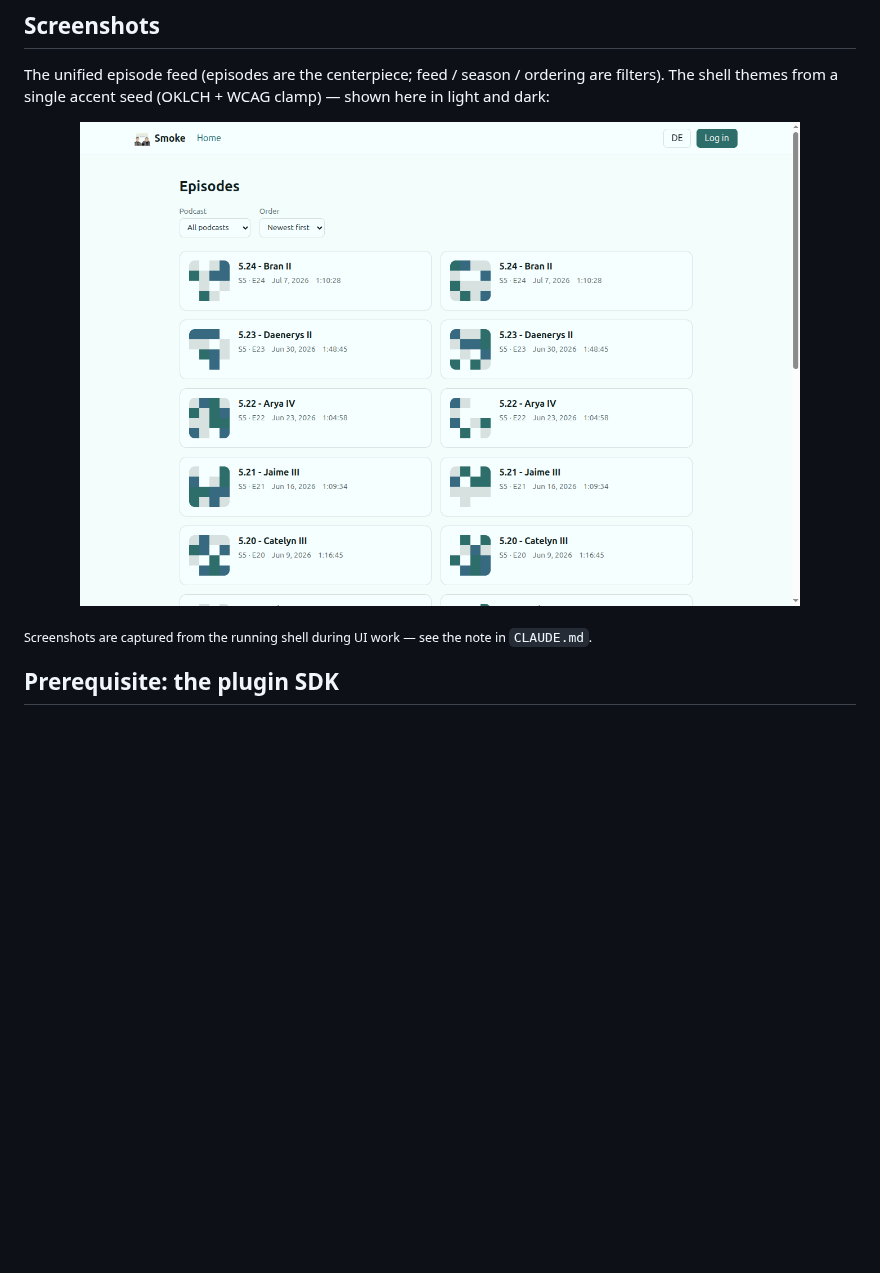
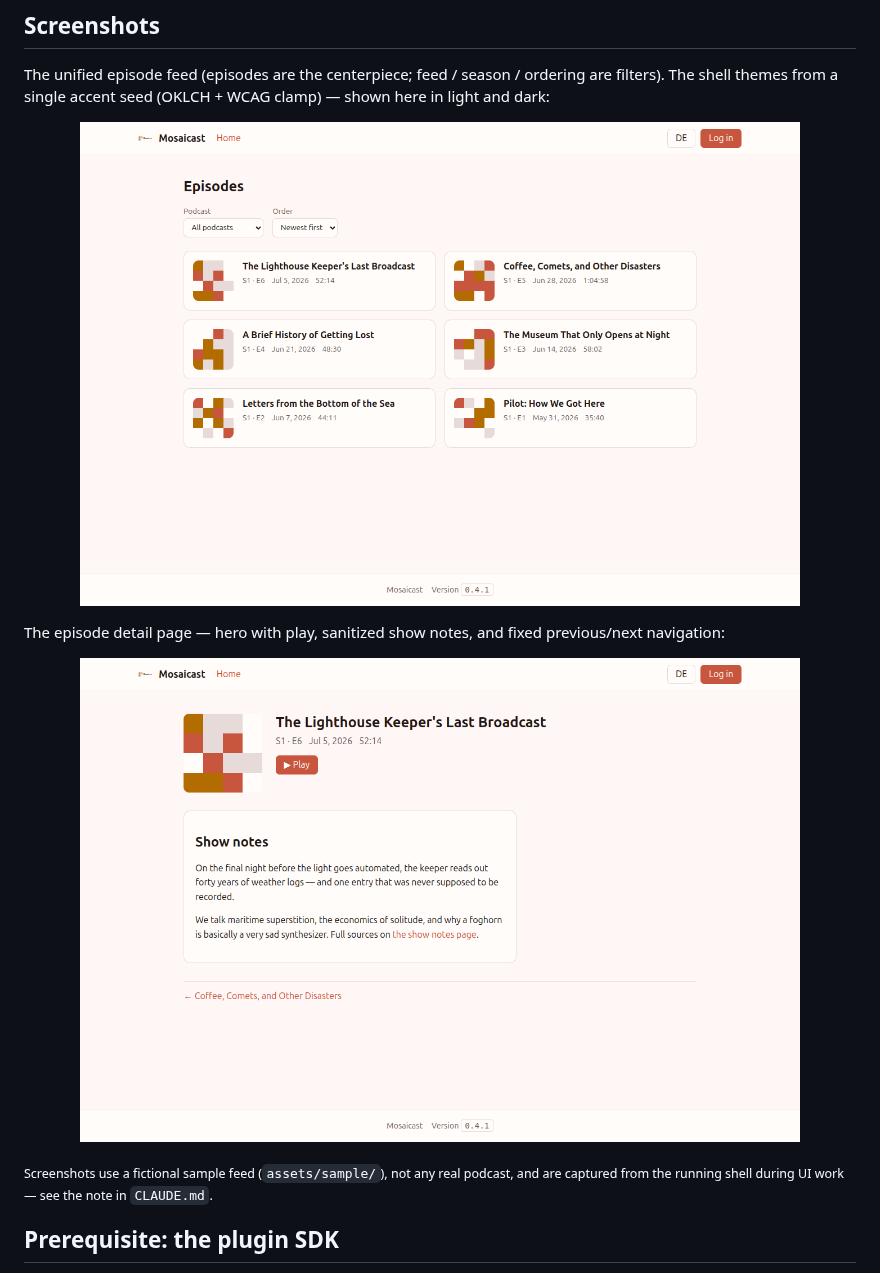
Before and after one commit to Mosaicast/mosaicast-core, a Markdown page: README.md, the part around the change. Drawn GitHub-style; pictures changed too: assets/screenshots/detail-light.png (added), assets/screenshots/home-light.png; blank space fills up the shorter version.

```diff
--- a/README.md
+++ b/README.md
@@ -26,7 +26,17 @@ themes from a single accent seed (OKLCH + WCAG clamp) — shown here in light an
   </picture>
 </p>
 
-<sub>Screenshots are captured from the running shell during UI work — see the note in `CLAUDE.md`.</sub>
+The episode detail page — hero with play, sanitized show notes, and fixed previous/next navigation:
+
+<p align="center">
+  <picture>
+    <source media="(prefers-color-scheme: dark)" srcset="assets/screenshots/detail-dark.png" />
+    <img alt="Mosaicast shell — episode detail" src="assets/screenshots/detail-light.png" width="720" />
+  </picture>
+</p>
+
+<sub>Screenshots use a fictional sample feed (`assets/sample/`), not any real podcast, and are captured
+from the running shell during UI work — see the note in `CLAUDE.md`.</sub>
 
 ## Prerequisite: the plugin SDK
 
```
Also changed, not shown: CLAUDE.md (+4 -3 lines), assets/screenshots/detail-dark.png (added), assets/screenshots/home-dark.png, 2 other files.
